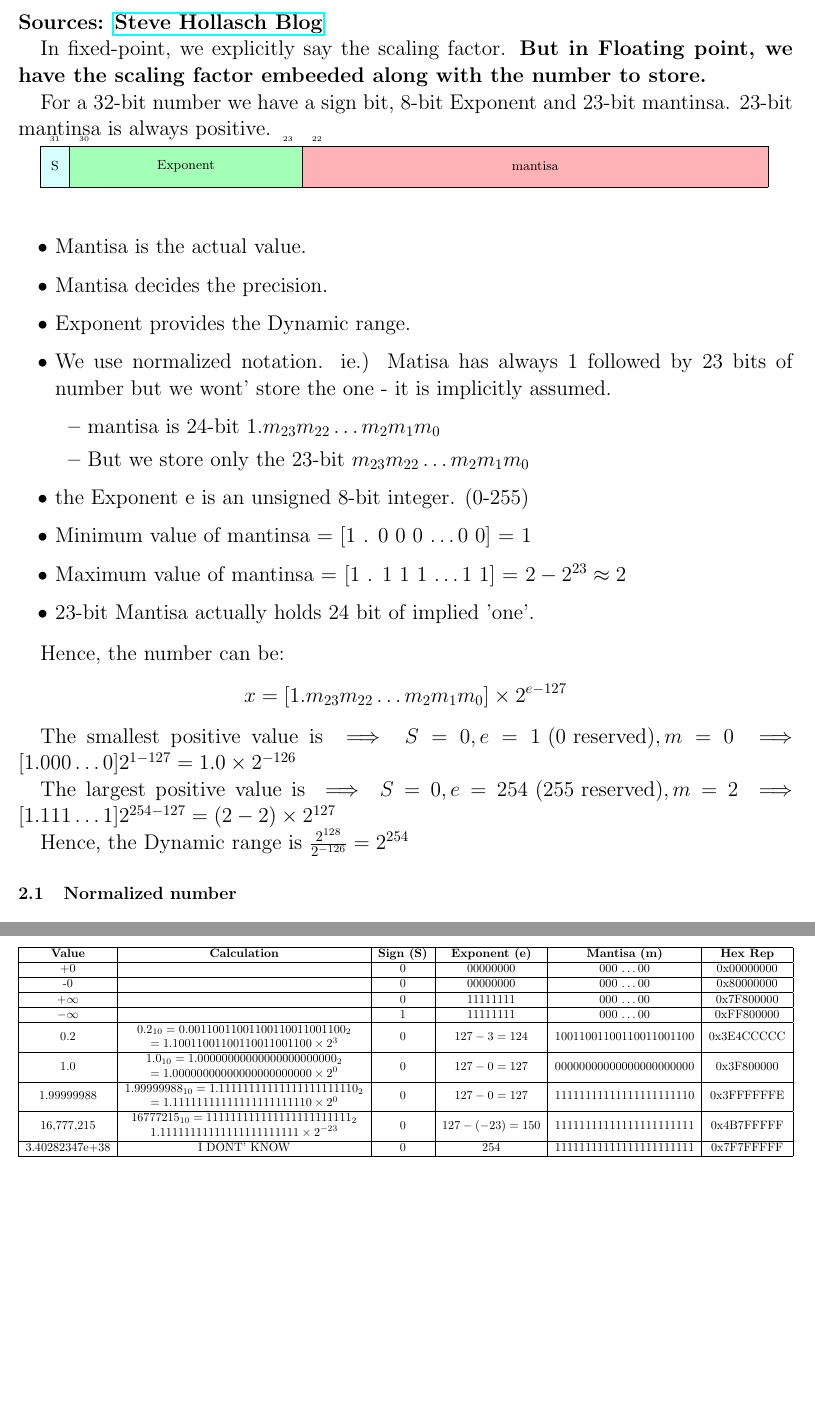
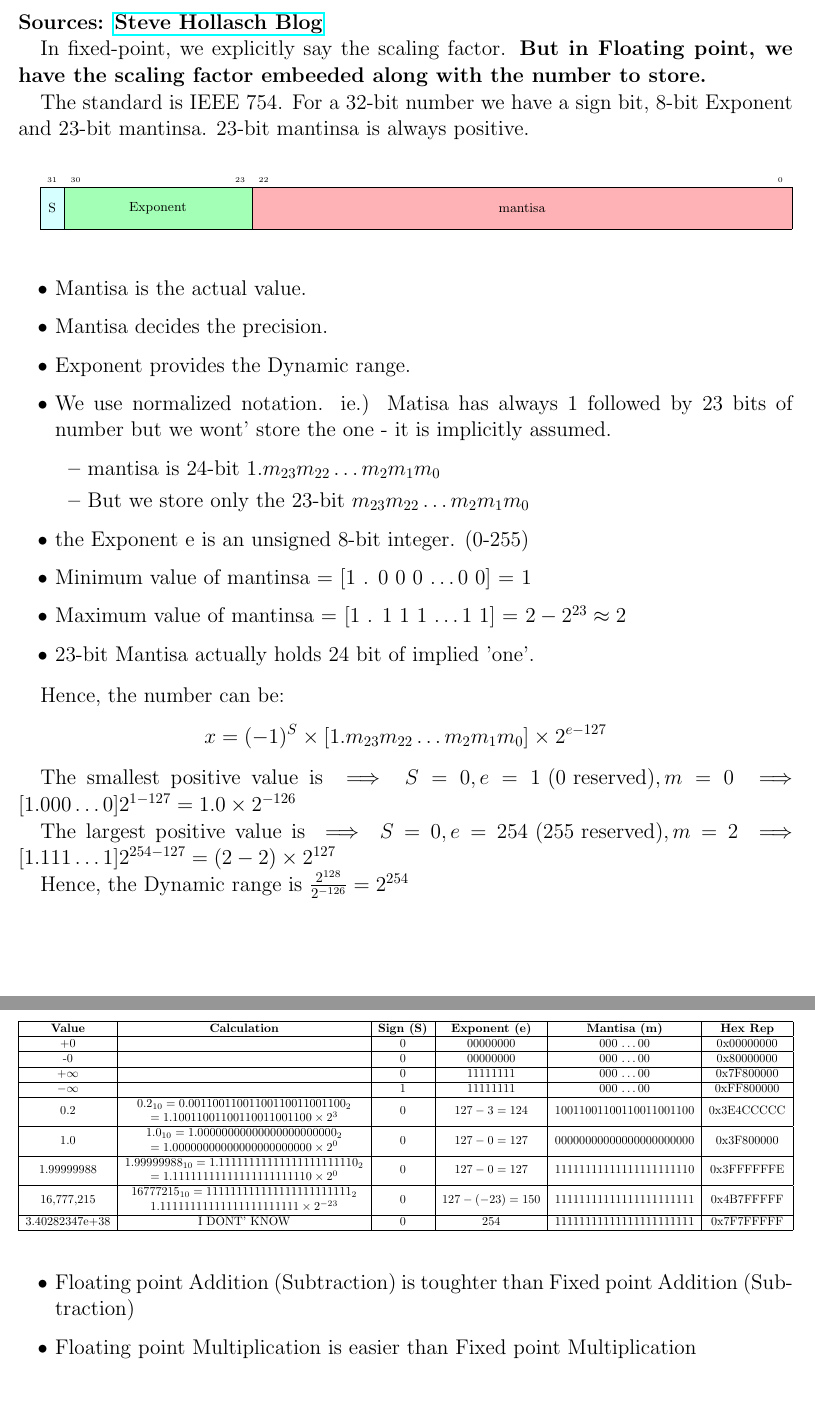
Before and after one commit to narendiran1996/DSPAlgorithmToArchitecture, a LaTeX document (NumberRepresentation.tex): two parts of pages 3 and 5 of 5, joined at a grey line, cut so that both start at the same text, the shorter picture padded with empty space. Compiled offline with pdfLaTeX.

Commit message:
updated number rep

```diff
--- a/NumberRepresentation.tex
+++ b/NumberRepresentation.tex
@@ -132,24 +132,26 @@ Now, we can drop either of the integer part or ractional part depending on our a
     \item Dynamic range is poor.
 \end{itemize}
 
+
+
 \section{Single-Point Precision Floating numbers}
-
 \textbf{Sources: \href{http://steve.hollasch.net/cgindex/coding/ieeefloat.html}{Steve Hollasch Blog}}
 
 In fixed-point, we explicitly say the scaling factor.
 \textbf{But in Floating point, we have the scaling factor embeeded along with the number to store.}
 
+The standard is IEEE 754.
 For a 32-bit number we have a sign bit, 8-bit Exponent and 23-bit mantinsa.
 23-bit mantinsa is always positive.
 
 
-
-\begin{bytefield}[bitheight=2em,bitwidth=1.4em,
+\vspace*{2em}
+\begin{bytefield}[bitheight=2em,bitwidth=1.13em,
         boxformatting={\centering\small}]{32}
     \bitheader[endianness=big]{31,30,23,22,0} \\
     \colorbitbox{lightcyan}{1}{S} &
     \colorbitbox{lightgreen}{8}{Exponent} &
-    \colorbitbox{lightred}{16}{mantisa}\\
+    \colorbitbox{lightred}{23}{mantisa}\\
 \end{bytefield}
 
 \begin{itemize}
@@ -168,9 +170,10 @@ For a 32-bit number we have a sign bit, 8-bit Exponent and 23-bit mantinsa.
 
 \end{itemize}
 
+
 Hence, the number can be:
 \begin{align*}
-    x = [1 . m_{23} m_{22} \dots m_2 m_1 m_0] \times 2^{e-127}
+    x = (-1)^S  \times [1 . m_{23} m_{22} \dots m_2 m_1 m_0] \times 2^{e-127}
 \end{align*}
 
 The smallest positive value is
@@ -319,4 +322,9 @@ NaN - Not A Numbers
 \end{table}
 
 
+\begin{itemize}
+    \item Floating point Addition (Subtraction) is toughter than Fixed point Addition (Subtraction)
+    \item Floating point Multiplication is easier than Fixed point Multiplication
+\end{itemize}
+
 \end{document}
```
Also changed, not shown: NumberRepresentation.pdf.
